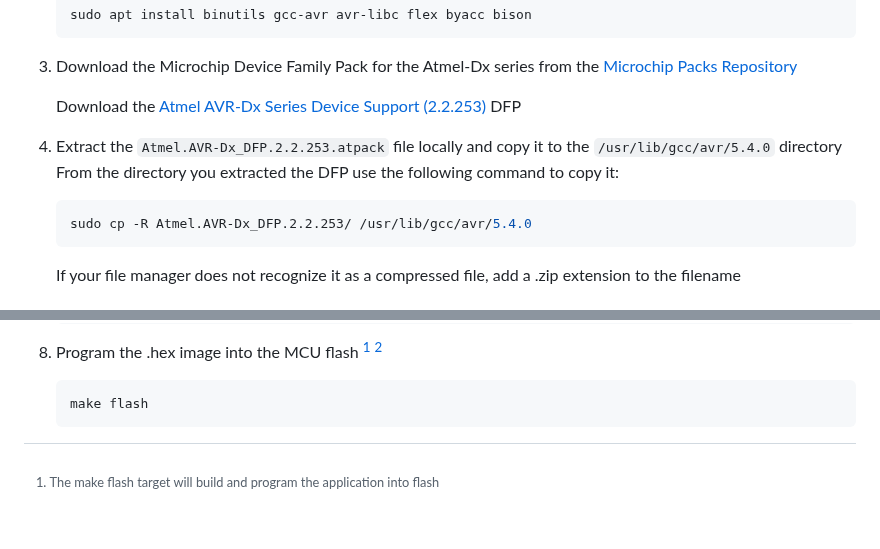
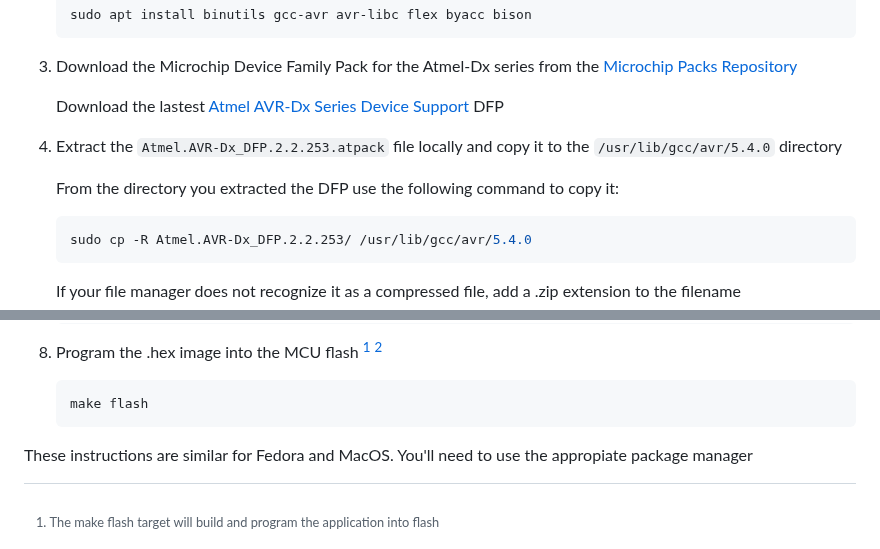
Before and after one commit to racerxr650r/avrOS, a Markdown page: README.md, 2 parts joined by grey strips. GitHub-like rendering; blank space fills up the shorter version.

Commit message:
More tweaking on the install instructions

````diff
--- a/README.md
+++ b/README.md
@@ -111,10 +111,11 @@ environment on a debian based Linux distribution follow the instructions here:
 
 3. Download the Microchip Device Family Pack for the Atmel-Dx series from the [Microchip Packs Repository](http://packs.download.atmel.com/)
 
-    Download the [Atmel AVR-Dx Series Device Support (2.2.253)](http://packs.download.atmel.com/#collapse-Atmel-AVR-Dx-DFP-pdsc) DFP
+    Download the lastest [Atmel AVR-Dx Series Device Support](http://packs.download.atmel.com/#collapse-Atmel-AVR-Dx-DFP-pdsc) DFP
 
 4. Extract the `Atmel.AVR-Dx_DFP.2.2.253.atpack` file locally and copy it to the `/usr/lib/gcc/avr/5.4.0` directory
-From the directory you extracted the DFP use the following command to copy it:
+
+    From the directory you extracted the DFP use the following command to copy it:
 
     ```console
     sudo cp -R Atmel.AVR-Dx_DFP.2.2.253/ /usr/lib/gcc/avr/5.4.0
@@ -153,6 +154,8 @@ From the directory you extracted the DFP use the following command to copy it:
     ```console
     make flash
     ```
+These instructions are similar for Fedora and MacOS. You'll need to use the
+appropiate package manager
 
 [^1]: The make flash target will build and program the application into flash
 [^2]: If you are using a different programmer that is supported by AVRDUDE,
````
